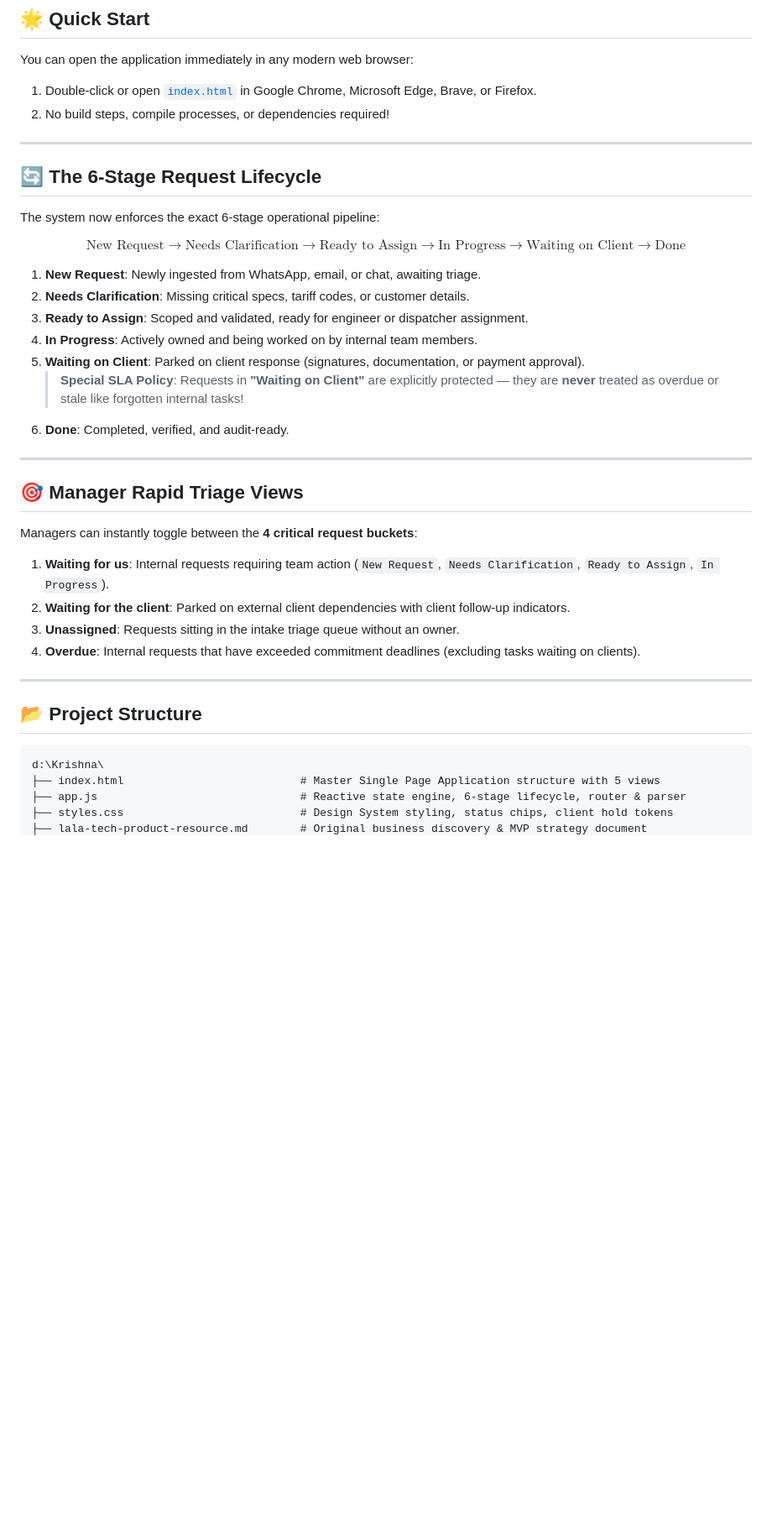
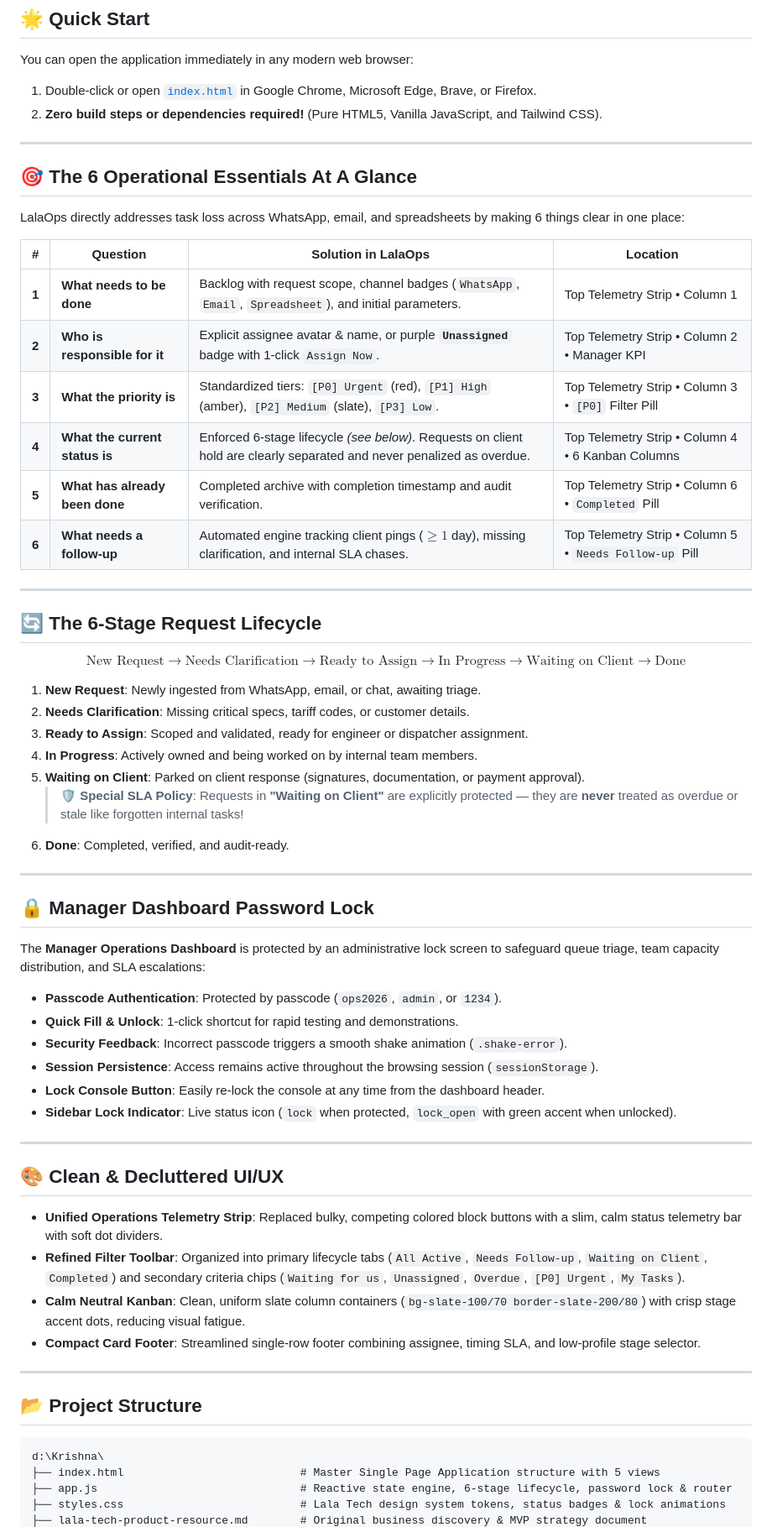
Before and after one commit to kavyakhaitan11/LALAOps, a Markdown page: README.md, the part around one of its changes. Shown at 84% size. Rendered like a GitHub page; blank space fills up the shorter version.

Commit message:
Update documentation with Password Lock and UI/UX decluttering features

````diff
--- a/README.md
+++ b/README.md
@@ -8,13 +8,26 @@
 
 You can open the application immediately in any modern web browser:
 1. Double-click or open [`index.html`](file:///d:/Krishna/index.html) in Google Chrome, Microsoft Edge, Brave, or Firefox.
-2. No build steps, compile processes, or dependencies required!
+2. **Zero build steps or dependencies required!** (Pure HTML5, Vanilla JavaScript, and Tailwind CSS).
+
+---
+
+## 🎯 The 6 Operational Essentials At A Glance
+
+LalaOps directly addresses task loss across WhatsApp, email, and spreadsheets by making 6 things clear in one place:
+
+| # | Question | Solution in LalaOps | Location |
+|---|---|---|---|
+| **1** | **What needs to be done** | Backlog with request scope, channel badges (`WhatsApp`, `Email`, `Spreadsheet`), and initial parameters. | Top Telemetry Strip • Column 1 |
+| **2** | **Who is responsible for it** | Explicit assignee avatar & name, or purple **`Unassigned`** badge with 1-click `Assign Now`. | Top Telemetry Strip • Column 2 • Manager KPI |
+| **3** | **What the priority is** | Standardized tiers: `[P0] Urgent` (red), `[P1] High` (amber), `[P2] Medium` (slate), `[P3] Low`. | Top Telemetry Strip • Column 3 • `[P0]` Filter Pill |
+| **4** | **What the current status is** | Enforced 6-stage lifecycle *(see below)*. Requests on client hold are clearly separated and never penalized as overdue. | Top Telemetry Strip • Column 4 • 6 Kanban Columns |
+| **5** | **What has already been done** | Completed archive with completion timestamp and audit verification. | Top Telemetry Strip • Column 6 • `Completed` Pill |
+| **6** | **What needs a follow-up** | Automated engine tracking client pings ($\ge 1$ day), missing clarification, and internal SLA chases. | Top Telemetry Strip • Column 5 • `Needs Follow-up` Pill |
 
 ---
 
 ## 🔄 The 6-Stage Request Lifecycle
-
-The system now enforces the exact 6-stage operational pipeline:
 
 $$\text{New Request} \longrightarrow \text{Needs Clarification} \longrightarrow \text{Ready to Assign} \longrightarrow \text{In Progress} \longrightarrow \text{Waiting on Client} \longrightarrow \text{Done}$$
 
@@ -23,19 +36,30 @@ $$\text{New Request} \longrightarrow \text{Needs Clarification} \longrightarrow
 3. **Ready to Assign**: Scoped and validated, ready for engineer or dispatcher assignment.
 4. **In Progress**: Actively owned and being worked on by internal team members.
 5. **Waiting on Client**: Parked on client response (signatures, documentation, or payment approval).
-   > **Special SLA Policy**: Requests in **"Waiting on Client"** are explicitly protected — they are **never** treated as overdue or stale like forgotten internal tasks!
+   > **🛡️ Special SLA Policy**: Requests in **"Waiting on Client"** are explicitly protected — they are **never** treated as overdue or stale like forgotten internal tasks!
 6. **Done**: Completed, verified, and audit-ready.
 
 ---
 
-## 🎯 Manager Rapid Triage Views
+## 🔒 Manager Dashboard Password Lock
 
-Managers can instantly toggle between the **4 critical request buckets**:
+The **Manager Operations Dashboard** is protected by an administrative lock screen to safeguard queue triage, team capacity distribution, and SLA escalations:
 
-1. **Waiting for us**: Internal requests requiring team action (`New Request`, `Needs Clarification`, `Ready to Assign`, `In Progress`).
-2. **Waiting for the client**: Parked on external client dependencies with client follow-up indicators.
-3. **Unassigned**: Requests sitting in the intake triage queue without an owner.
-4. **Overdue**: Internal requests that have exceeded commitment deadlines (excluding tasks waiting on clients).
+- **Passcode Authentication**: Protected by passcode (`ops2026`, `admin`, or `1234`).
+- **Quick Fill & Unlock**: 1-click shortcut for rapid testing and demonstrations.
+- **Security Feedback**: Incorrect passcode triggers a smooth shake animation (`.shake-error`).
+- **Session Persistence**: Access remains active throughout the browsing session (`sessionStorage`).
+- **Lock Console Button**: Easily re-lock the console at any time from the dashboard header.
+- **Sidebar Lock Indicator**: Live status icon (`lock` when protected, `lock_open` with green accent when unlocked).
+
+---
+
+## 🎨 Clean & Decluttered UI/UX
+
+- **Unified Operations Telemetry Strip**: Replaced bulky, competing colored block buttons with a slim, calm status telemetry bar with soft dot dividers.
+- **Refined Filter Toolbar**: Organized into primary lifecycle tabs (`All Active`, `Needs Follow-up`, `Waiting on Client`, `Completed`) and secondary criteria chips (`Waiting for us`, `Unassigned`, `Overdue`, `[P0] Urgent`, `My Tasks`).
+- **Calm Neutral Kanban**: Clean, uniform slate column containers (`bg-slate-100/70 border-slate-200/80`) with crisp stage accent dots, reducing visual fatigue.
+- **Compact Card Footer**: Streamlined single-row footer combining assignee, timing SLA, and low-profile stage selector.
 
 ---
 
@@ -44,6 +68,6 @@ Managers can instantly toggle between the **4 critical request buckets**:
 ```
 d:\Krishna\
 ├── index.html                           # Master Single Page Application structure with 5 views
-├── app.js                               # Reactive state engine, 6-stage lifecycle, router & parser
-├── styles.css                           # Design System styling, status chips, client hold tokens
+├── app.js                               # Reactive state engine, 6-stage lifecycle, password lock & router
+├── styles.css                           # Lala Tech design system tokens, status badges & lock animations
 ├── lala-tech-product-resource.md        # Original business discovery & MVP strategy document
````
Also changed, not shown: other parts of README.md (+7 -5 lines).
